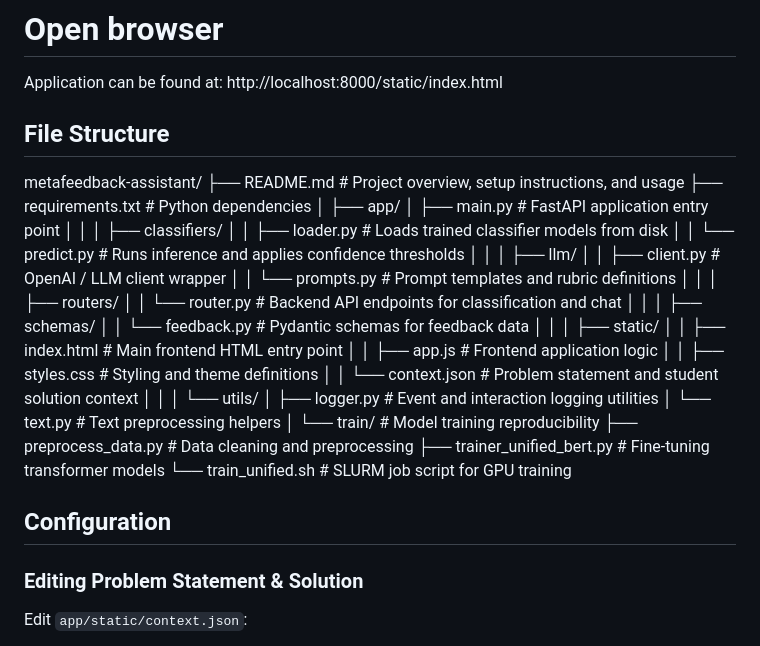
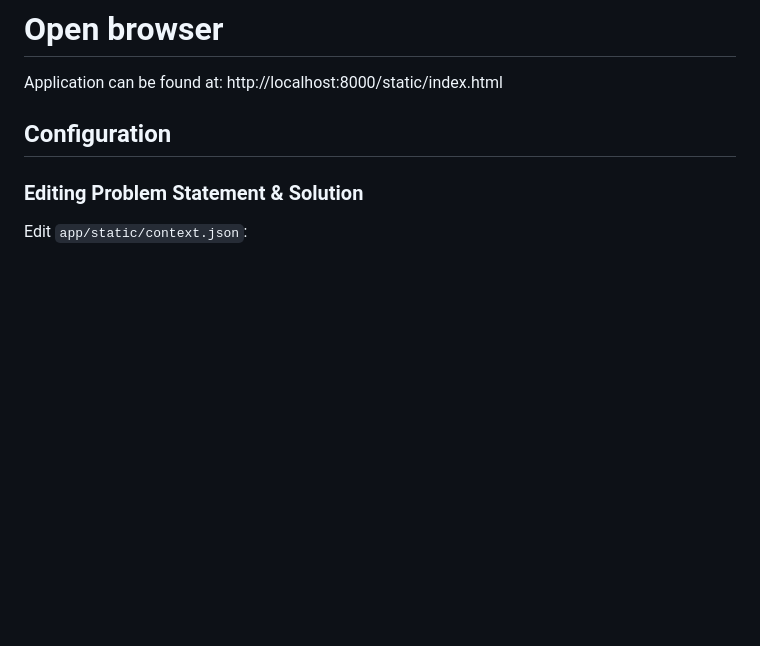
Before and after one commit to epfl-ml4ed/metafeedback-assistant, a Markdown page: README.md, the part around the change. GitHub-like rendering; blank space fills up the shorter version.

```diff
--- a/README.md
+++ b/README.md
@@ -91,44 +91,6 @@ python -m uvicorn app.main:app
 #  Open browser
 Application can be found at: http://localhost:8000/static/index.html
 
-
-## File Structure
-
-metafeedback-assistant/
-├── README.md                          # Project overview, setup instructions, and usage
-├── requirements.txt                   # Python dependencies
-│
-├── app/
-│   ├── main.py                        # FastAPI application entry point
-│   │
-│   ├── classifiers/
-│   │   ├── loader.py                  # Loads trained classifier models from disk
-│   │   └── predict.py                 # Runs inference and applies confidence thresholds
-│   │
-│   ├── llm/
-│   │   ├── client.py                  # OpenAI / LLM client wrapper
-│   │   └── prompts.py                 # Prompt templates and rubric definitions
-│   │
-│   ├── routers/
-│   │   └── router.py                  # Backend API endpoints for classification and chat
-│   │
-│   ├── schemas/
-│   │   └── feedback.py                # Pydantic schemas for feedback data
-│   │
-│   ├── static/
-│   │   ├── index.html                 # Main frontend HTML entry point
-│   │   ├── app.js                     # Frontend application logic
-│   │   ├── styles.css                 # Styling and theme definitions
-│   │   └── context.json               # Problem statement and student solution context
-│   │
-│   └── utils/
-│       ├── logger.py                  # Event and interaction logging utilities
-│       └── text.py                    # Text preprocessing helpers
-│
-└── train/                             # Model training reproducibility
-    ├── preprocess_data.py             # Data cleaning and preprocessing
-    ├── trainer_unified_bert.py        # Fine-tuning transformer models
-    └── train_unified.sh               # SLURM job script for GPU training
 
 
 ## Configuration
```
